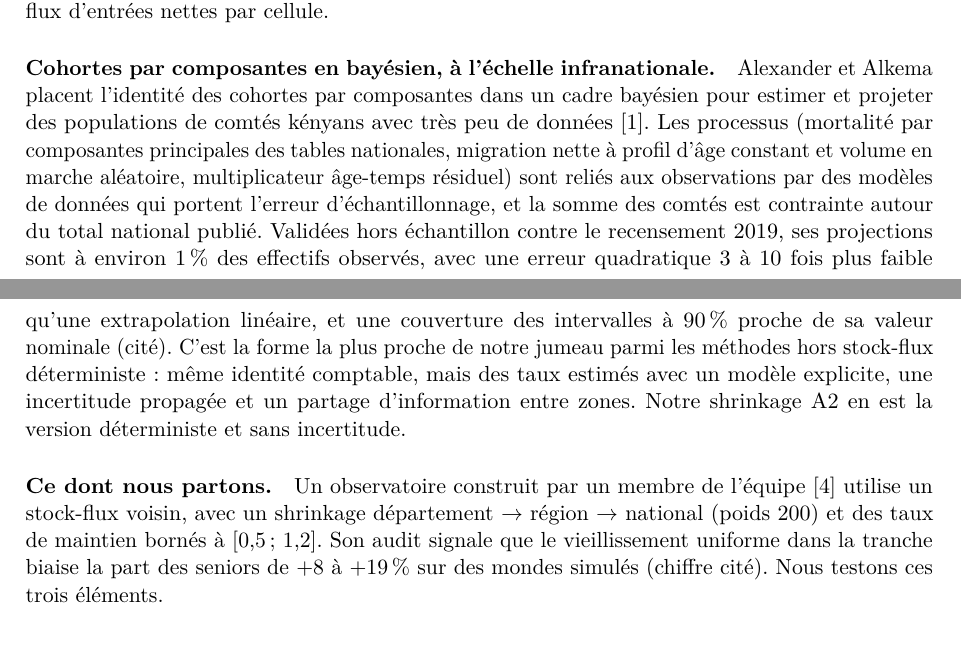
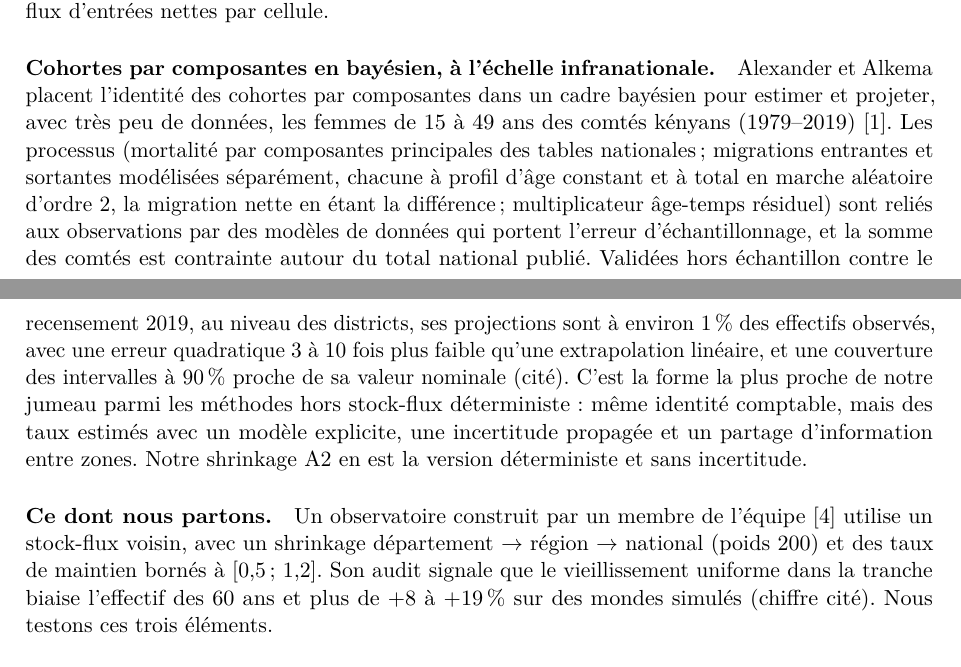
Before and after one commit to lasiouce/hackathon_acces_soins, a LaTeX paper (v2/papers/axe2-methodes/main.tex): two parts of pages 2 and 3 of 10, joined at a grey line, cut so that both start at the same text. Compiled offline with pdfLaTeX.

Commit message:
axe2 : article, corrections de l'audit des sources (Alexander & Alkema, Demography 2022 ; lee2024hrh)

```diff
--- a/v2/papers/axe2-methodes/main.tex
+++ b/v2/papers/axe2-methodes/main.tex
@@ -99,13 +99,15 @@ l'étranger~\cite{drees2021dd76}. Notre référence en reprend la structure, sim
 nette et à un flux d'entrées nettes par cellule.
 
 \paragraph{Cohortes par composantes en bayésien, à l'échelle infranationale.} Alexander et Alkema
-placent l'identité des cohortes par composantes dans un cadre bayésien pour estimer et projeter des
-populations de comtés kényans avec très peu de données~\cite{alexander2021bayesian}. Les processus
-(mortalité par composantes principales des tables nationales, migration nette à profil d'âge constant
-et volume en marche aléatoire, multiplicateur âge-temps résiduel) sont reliés aux observations par
+placent l'identité des cohortes par composantes dans un cadre bayésien pour estimer et projeter,
+avec très peu de données, les femmes de 15 à 49 ans des comtés kényans
+(1979--2019)~\cite{alexander2021bayesian}. Les processus (mortalité par composantes principales des
+tables nationales ; migrations entrantes et sortantes modélisées séparément, chacune à profil d'âge
+constant et à total en marche aléatoire d'ordre 2, la migration nette en étant la différence ;
+multiplicateur âge-temps résiduel) sont reliés aux observations par
 des modèles de données qui portent l'erreur d'échantillonnage, et la somme des comtés est contrainte
-autour du total national publié. Validées hors échantillon contre le recensement 2019, ses
-projections sont à environ 1\,\% des effectifs observés, avec une erreur quadratique 3 à 10 fois
+autour du total national publié. Validées hors échantillon contre le recensement 2019, au niveau
+des districts, ses projections sont à environ 1\,\% des effectifs observés, avec une erreur quadratique 3 à 10 fois
 plus faible qu'une extrapolation linéaire, et une couverture des intervalles à 90\,\% proche de sa
 valeur nominale (cité). C'est la forme la plus proche de notre jumeau parmi les méthodes hors
 stock-flux déterministe : même identité comptable, mais des taux estimés avec un modèle explicite,
@@ -115,7 +117,7 @@ version déterministe et sans incertitude.
 \paragraph{Ce dont nous partons.} Un observatoire construit par un membre de
 l'équipe~\cite{evolutionsoin2026} utilise un stock-flux voisin, avec un shrinkage département $\to$
 région $\to$ national (poids 200) et des taux de maintien bornés à $[0{,}5\,;\,1{,}2]$. Son audit
-signale que le vieillissement uniforme dans la tranche biaise la part des seniors de +8 à +19\,\% sur
+signale que le vieillissement uniforme dans la tranche biaise l'effectif des 60 ans et plus de +8 à +19\,\% sur
 des mondes simulés (chiffre cité). Nous testons ces trois éléments.
 
 \paragraph{Ce que nous ne citons pas encore.} Un état de l'art interne au
```
Also changed, not shown: v2/papers/axe2-methodes/refs.bib (+12 -7 lines).
